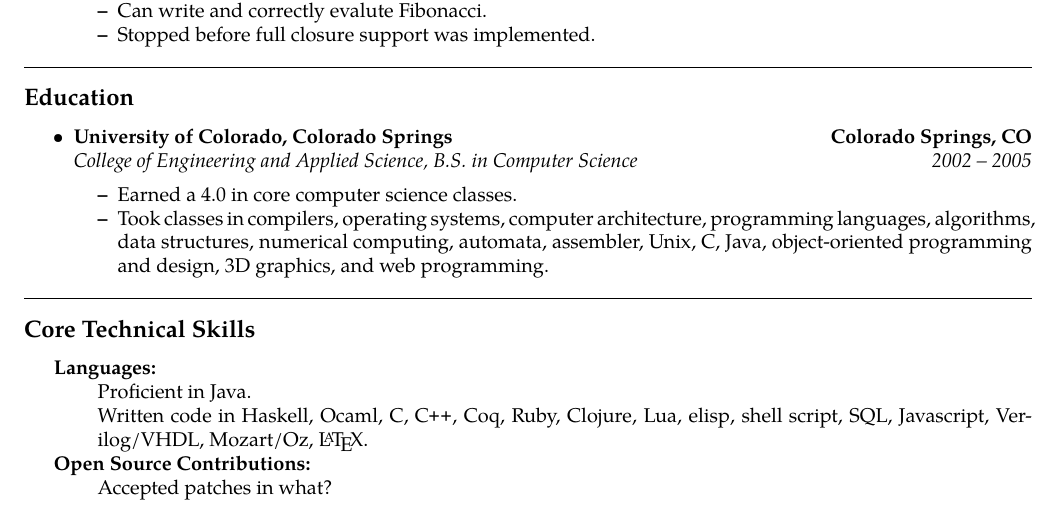
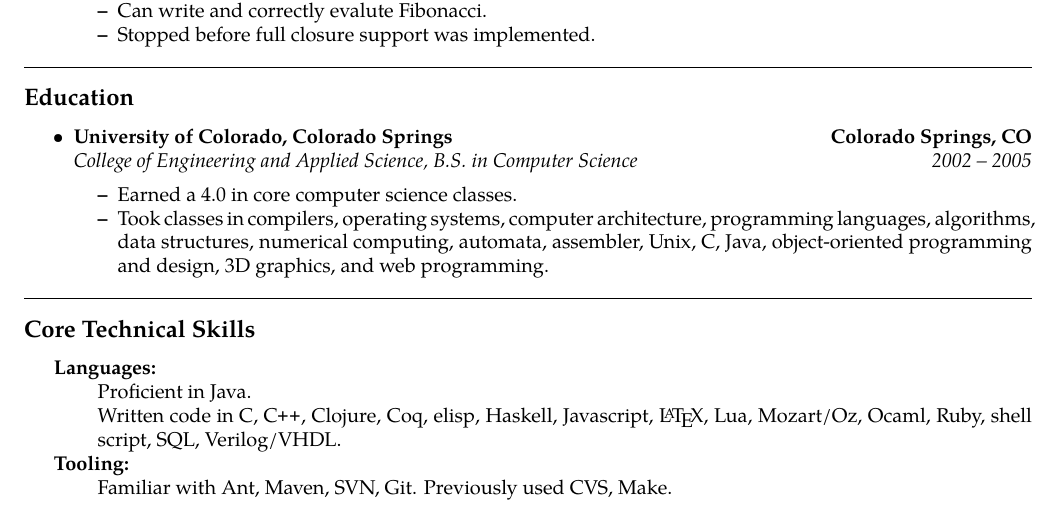
Before and after one commit to oconnor0/resume, a LaTeX CV (resume.tex): part of the page, cut so that both start at the same text. Compiled offline with pdfLaTeX.

Commit message:
expand core tech skills

```diff
--- a/resume.tex
+++ b/resume.tex
@@ -127,9 +127,10 @@
 \begin{description*}
 	\item[Languages:] \ \\
 	Proficient in Java. \\
-	Written code in Haskell, Ocaml, C, \CPP, Coq, Ruby, Clojure, Lua, elisp, shell script, SQL, Javascript, Verilog/VHDL, Mozart/Oz, \LaTeX.
-	\item[Open Source Contributions:] \ \\
-	Accepted patches in what?
+	Written code in C, \CPP, Clojure, Coq, elisp, Haskell, Javascript, \LaTeX, Lua, Mozart/Oz, Ocaml, Ruby, shell script, SQL, Verilog/VHDL.
+	\item[Tooling:] \ \\
+	Familiar with Ant, Maven, SVN, Git.
+	Previously used CVS, Make.
 \end{description*}
 \end{indentsection}
 
```
